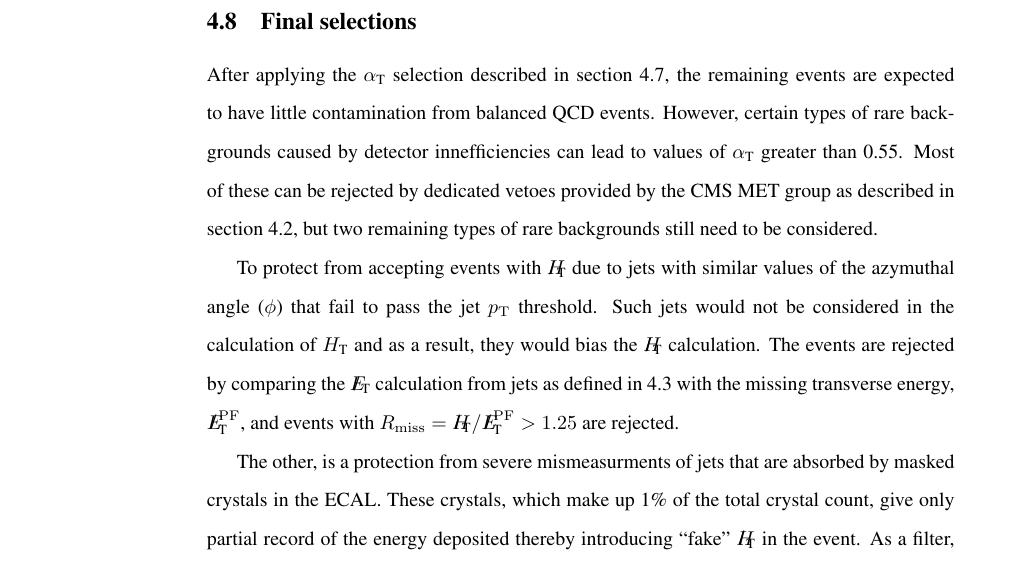
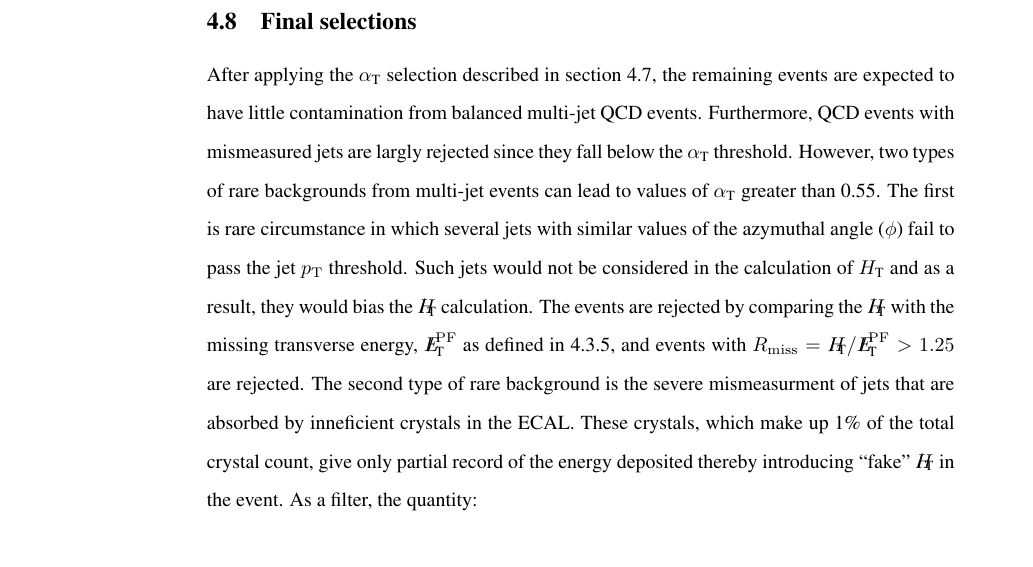
Before and after one commit to yeshaq/thesis, a LaTeX document (alphaT.tex, which reads eventSelection.tex): part of page 26 of 78, cut so that both start at the same text. Compiled offline with pdfLaTeX.

Commit message:
text fix: final selection

```diff
--- a/eventSelection.tex
+++ b/eventSelection.tex
@@ -118,24 +118,21 @@ The variables \scalht and \mht are computed from the number of jets,
 \subsection{Final selections\label{sec:finalSelections}}
 
 After applying the \alphat selection described in section~\ref{sec:alphat},
-the remaining events are expected to have little contamination from balanced QCD events.
-However, certain types of rare backgrounds caused by detector innefficiencies
-can lead to values of \alphat greater than 0.55. Most of these can be
-rejected by dedicated vetoes provided by the CMS MET group as described in
-section~\ref{sec:met-filters}, but two remaining types of rare backgrounds
-still need to be considered.
-
-To protect from accepting events with \mht due to jets with similar values of
-the azymuthal angle ($\phi$) that fail to pass the jet \pt threshold. Such jets would
-not be considered in the calculation of \scalht and as a result, they would bias the
-\mht calculation. The events are rejected by comparing the \met calculation from
-jets as defined in~\ref{sec:reconstruction} with the missing transverse energy,
-$\pfmet$, and events with $R_{\rm miss}=\mht/\pfmet > 1.25$ are rejected.
-
-The other, is a protection from severe mismeasurments of jets that are absorbed
-by masked crystals in the ECAL. These crystals, which make up 1\% of the
-total crystal count, give only partial record of the energy deposited thereby introducing
-``fake'' \mht in the event. As a filter, the quantity:
+the remaining events are expected to have little contamination
+from balanced multi-jet QCD events. Furthermore, QCD events with mismeasured jets are
+largly rejected since they fall below the \alphat threshold.  However,
+two types of rare backgrounds from multi-jet events can lead to values of \alphat
+greater than 0.55. The first is rare circumstance in which several jets with similar
+values of the azymuthal angle ($\phi$) fail to pass the jet \pt threshold.
+Such jets would not be considered in the calculation of \scalht and as a result,
+they would bias the \mht calculation. The events are rejected by comparing the
+\mht  with the missing transverse energy, $\pfmet$ as defined in~\ref{sec:recMET}, and events
+with $R_{\rm miss}=\mht/\pfmet > 1.25$ are rejected.
+The second type of rare background is the severe mismeasurment of jets
+that are absorbed by inneficient crystals in the ECAL. These crystals,
+which make up 1\% of the total crystal count, give only partial record
+of the energy deposited thereby introducing ``fake'' \mht in the event.
+As a filter, the quantity:
 
 \begin{equation}
   \label{eq:dphistart}
```
Also changed, not shown: eventSelection.tex (2 more changed lines).
